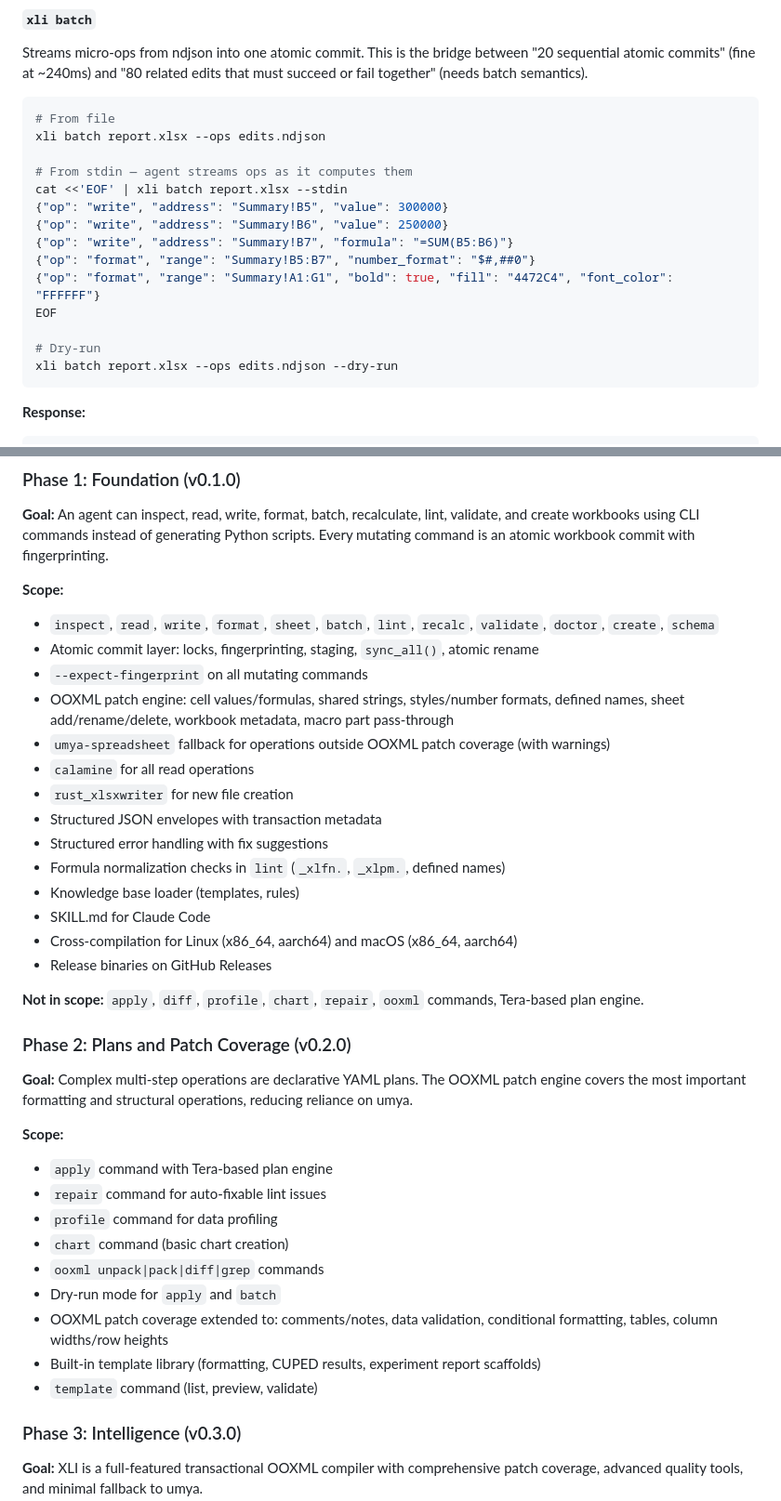
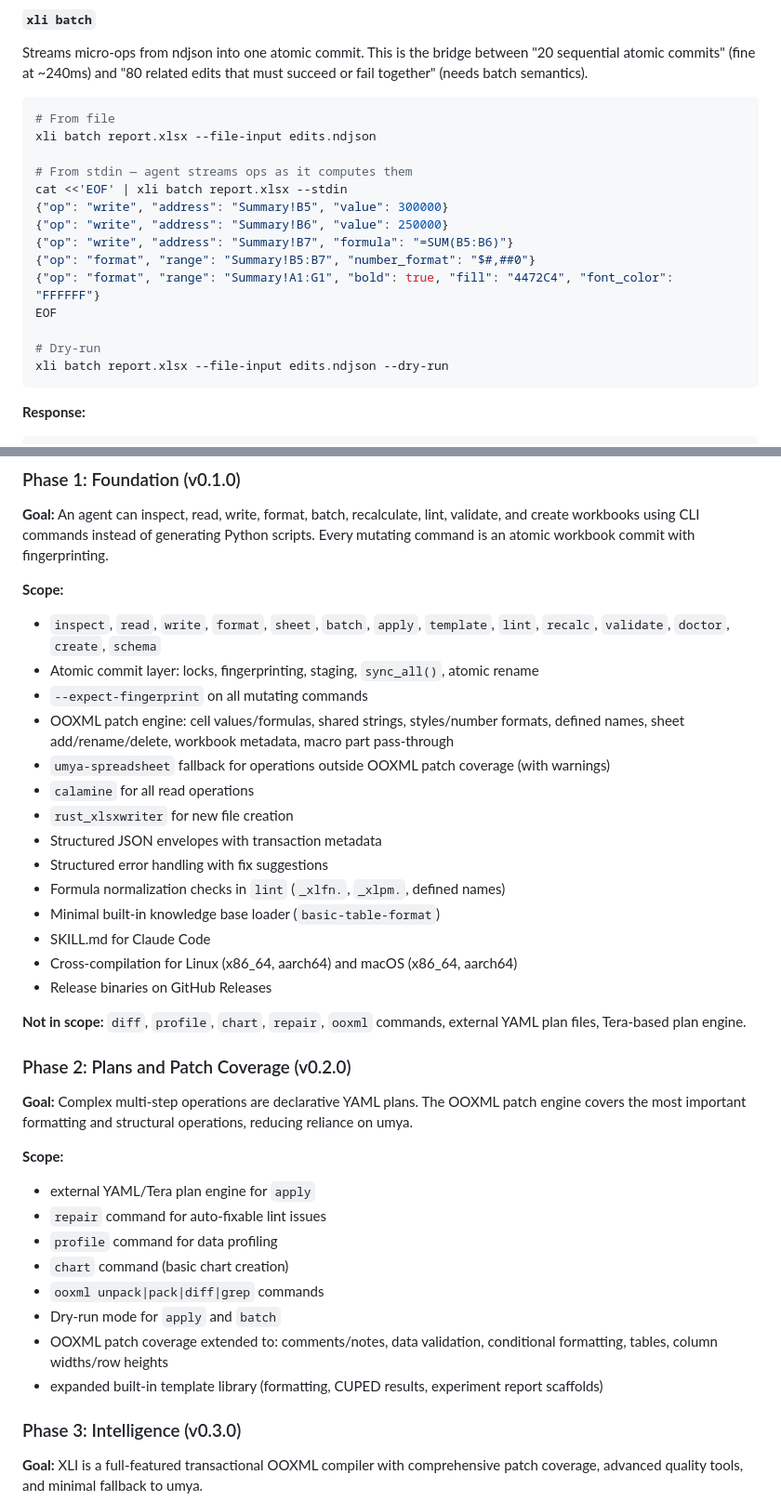
Before and after one commit to weisberg/agent_tools, a Markdown page: tools/xli/xli-spec.md, 2 parts joined by grey strips. Shown at 93% size. GitHub-like rendering.

````diff
--- a/tools/xli/xli-spec.md
+++ b/tools/xli/xli-spec.md
@@ -384,7 +384,7 @@ Streams micro-ops from ndjson into one atomic commit. This is the bridge between
 
 ```bash
 # From file
-xli batch report.xlsx --ops edits.ndjson
+xli batch report.xlsx --file-input edits.ndjson
 
 # From stdin — agent streams ops as it computes them
 cat <<'EOF' | xli batch report.xlsx --stdin
@@ -396,7 +396,7 @@ cat <<'EOF' | xli batch report.xlsx --stdin
 EOF
 
 # Dry-run
-xli batch report.xlsx --ops edits.ndjson --dry-run
+xli batch report.xlsx --file-input edits.ndjson --dry-run
 ```
 
 **Response:**
@@ -1420,7 +1434,7 @@ The atomic commit model depends on predictable, fast execution.
 **Goal:** An agent can inspect, read, write, format, batch, recalculate, lint, validate, and create workbooks using CLI commands instead of generating Python scripts. Every mutating command is an atomic workbook commit with fingerprinting.
 
 **Scope:**
-- `inspect`, `read`, `write`, `format`, `sheet`, `batch`, `lint`, `recalc`, `validate`, `doctor`, `create`, `schema`
+- `inspect`, `read`, `write`, `format`, `sheet`, `batch`, `apply`, `template`, `lint`, `recalc`, `validate`, `doctor`, `create`, `schema`
 - Atomic commit layer: locks, fingerprinting, staging, `sync_all()`, atomic rename
 - `--expect-fingerprint` on all mutating commands
 - OOXML patch engine: cell values/formulas, shared strings, styles/number formats, defined names, sheet add/rename/delete, workbook metadata, macro part pass-through
@@ -1430,27 +1444,26 @@ The atomic commit model depends on predictable, fast execution.
 - Structured JSON envelopes with transaction metadata
 - Structured error handling with fix suggestions
 - Formula normalization checks in `lint` (`_xlfn.`, `_xlpm.`, defined names)
-- Knowledge base loader (templates, rules)
+- Minimal built-in knowledge base loader (`basic-table-format`)
 - SKILL.md for Claude Code
 - Cross-compilation for Linux (x86_64, aarch64) and macOS (x86_64, aarch64)
 - Release binaries on GitHub Releases
 
-**Not in scope:** `apply`, `diff`, `profile`, `chart`, `repair`, `ooxml` commands, Tera-based plan engine.
+**Not in scope:** `diff`, `profile`, `chart`, `repair`, `ooxml` commands, external YAML plan files, Tera-based plan engine.
 
 ### Phase 2: Plans and Patch Coverage (v0.2.0)
 
 **Goal:** Complex multi-step operations are declarative YAML plans. The OOXML patch engine covers the most important formatting and structural operations, reducing reliance on umya.
 
 **Scope:**
-- `apply` command with Tera-based plan engine
+- external YAML/Tera plan engine for `apply`
 - `repair` command for auto-fixable lint issues
 - `profile` command for data profiling
 - `chart` command (basic chart creation)
 - `ooxml unpack|pack|diff|grep` commands
 - Dry-run mode for `apply` and `batch`
 - OOXML patch coverage extended to: comments/notes, data validation, conditional formatting, tables, column widths/row heights
-- Built-in template library (formatting, CUPED results, experiment report scaffolds)
-- `template` command (list, preview, validate)
+- expanded built-in template library (formatting, CUPED results, experiment report scaffolds)
 
 ### Phase 3: Intelligence (v0.3.0)
 
````
Also changed, not shown: other parts of tools/xli/xli-spec.md (+42 -28 lines), tools/xli/README.md (+18 -3 lines).
